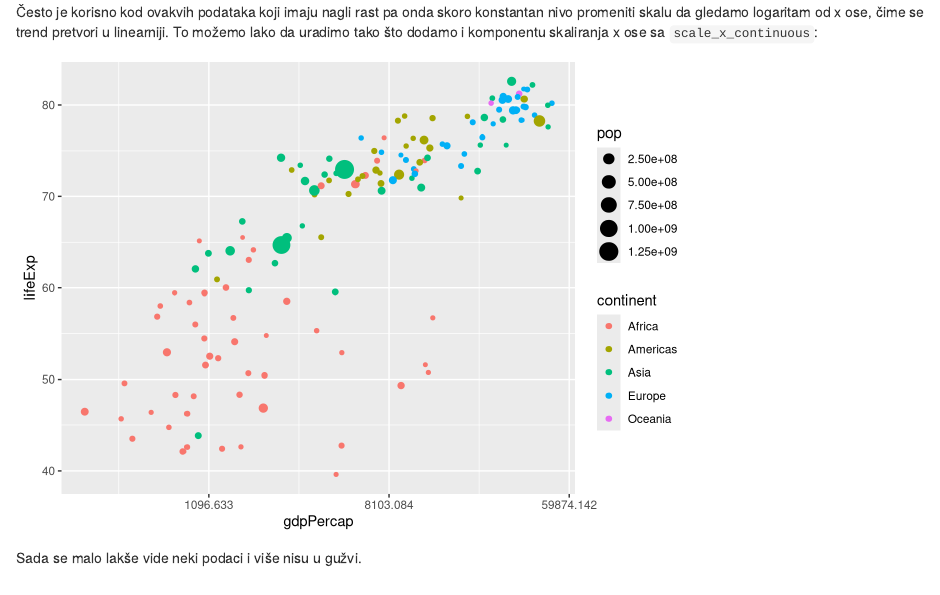
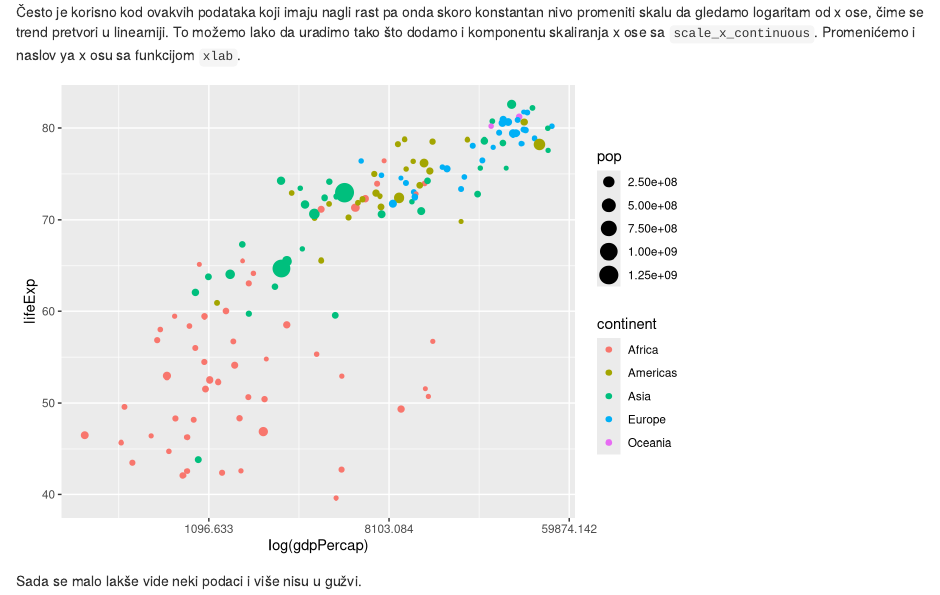
Before and after one commit to Blaza/ss2, an R Markdown document (11-ggplot.Rmd): the page in a window 1100 px wide, from 8850 px down. Rendered offline with R 4.5, knitr and Pandoc, with nearby package versions; drawn as R Markdown's standard HTML page in place of the format the file asks for; the gapminder table comes from the copy in Python's plotly package.

Commit message:
Update ggplot

````diff
--- a/11-ggplot.Rmd
+++ b/11-ggplot.Rmd
@@ -177,15 +177,15 @@ ggplot(data = gapminder2007) +
                            size = pop))
 ```
 
-Često je korisno kod ovakvih podataka koji imaju nagli rast pa onda skoro konstantan nivo promeniti skalu da gledamo logaritam od x ose, čime se trend pretvori u linearniji. To možemo lako da uradimo tako što dodamo i komponentu skaliranja x ose sa `scale_x_continuous`:
-
+Često je korisno kod ovakvih podataka koji imaju nagli rast pa onda skoro konstantan nivo promeniti skalu da gledamo logaritam od x ose, čime se trend pretvori u linearniji. To možemo lako da uradimo tako što dodamo i komponentu skaliranja x ose sa `scale_x_continuous`. Promenićemo i naslov ya x osu sa funkcijom `xlab`.
 ```{r, echo=FALSE}
 ggplot(data = gapminder2007) +
   geom_point(mapping = aes(x = gdpPercap,
                            y = lifeExp,
                            color = continent,
                            size = pop)) +
-  scale_x_continuous(trans = "log")
+  scale_x_continuous(trans = "log") +
+  xlab("log(gdpPercap)")
 ```
 
 Sada se malo lakše vide neki podaci i više nisu u gužvi.
````
